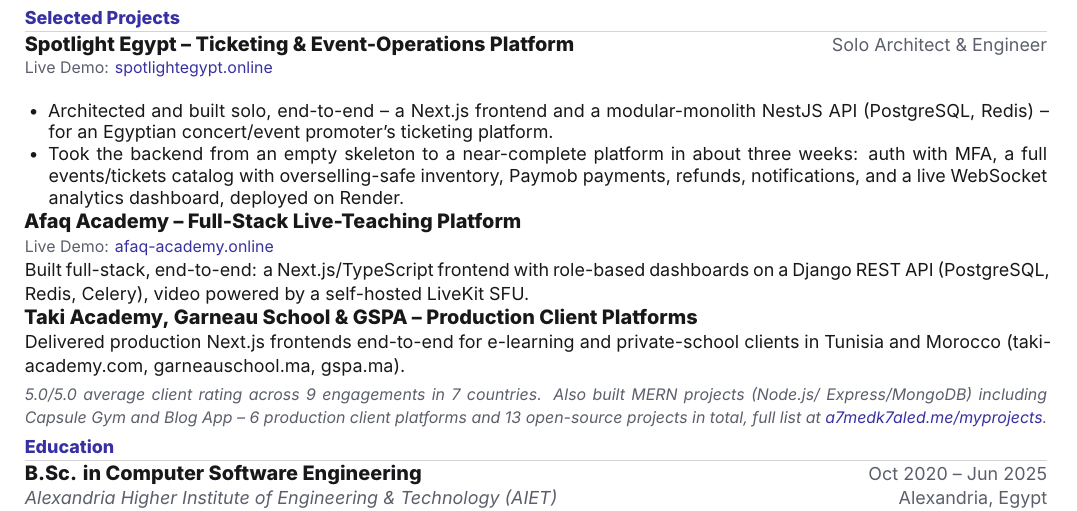
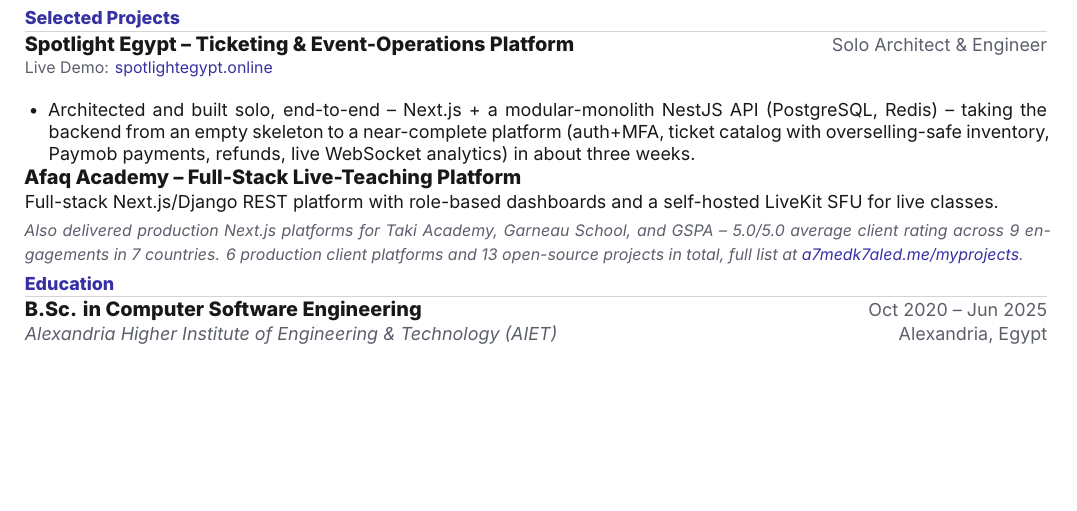
Before and after one commit to a7medk7aledak/AhmedKhaledportfolio, a LaTeX CV (resume/applications/hirefeed-fullstack-react-node.tex): part of the page, cut so that both start at the same text, the shorter picture padded with empty space. Compiled offline with XeLaTeX.

Commit message:
Shorten Projects section in tailored resume to fit one page
Dropped the separate Taki/Garneau/GSPA project entry (folded into the
closing note instead), trimmed Spotlight Egypt to one merged bullet,
and cut Afaq Academy down to a single description line -- was pushing
onto a second page.

Co-Authored-By: Claude Sonnet 5 <noreply@anthropic.com>

```diff
--- a/resume/applications/hirefeed-fullstack-react-node.tex
+++ b/resume/applications/hirefeed-fullstack-react-node.tex
@@ -143,27 +143,20 @@
 \linkLine{Live Demo}{https://spotlightegypt.online/}{spotlightegypt.online}
 {\small
 \begin{itemize}
-    \item Architected and built solo, end-to-end -- a Next.js frontend and a modular-monolith NestJS API
-    (PostgreSQL, Redis) -- for an Egyptian concert/event promoter's ticketing platform.
-    \item Took the backend from an empty skeleton to a near-complete platform in about three weeks: auth with
-    MFA, a full events/tickets catalog with overselling-safe inventory, Paymob payments, refunds, notifications,
-    and a live WebSocket analytics dashboard, deployed on Render.
+    \item Architected and built solo, end-to-end -- Next.js + a modular-monolith NestJS API (PostgreSQL, Redis)
+    -- taking the backend from an empty skeleton to a near-complete platform (auth+MFA, ticket catalog with
+    overselling-safe inventory, Paymob payments, refunds, live WebSocket analytics) in about three weeks.
 \end{itemize}
 }
 
 \lineHeading{Afaq Academy -- Full-Stack Live-Teaching Platform}{}
-\linkLine{Live Demo}{https://afaq-academy.online/}{afaq-academy.online}
-{\small Built full-stack, end-to-end: a Next.js/TypeScript frontend with role-based dashboards on a Django REST
-API (PostgreSQL, Redis, Celery), video powered by a self-hosted LiveKit SFU.}
-
-\lineHeading{Taki Academy, Garneau School \& GSPA -- Production Client Platforms}{}
-{\small Delivered production Next.js frontends end-to-end for e-learning and private-school clients in Tunisia
-and Morocco (takiacademy.com, garneauschool.ma, gspa.ma).}
+{\small Full-stack Next.js/Django REST platform with role-based dashboards and a self-hosted LiveKit SFU for
+live classes.}
 
 \vspace{2pt}
-\sectionNote{5.0/5.0 average client rating across 9 engagements in 7 countries. Also built MERN projects (Node.js/
-Express/MongoDB) including Capsule Gym and Blog App -- 6 production client platforms and 13 open-source projects
-in total, full list at \href{https://a7medk7aled.me/myprojects}{a7medk7aled.me/myprojects}.}
+\sectionNote{Also delivered production Next.js platforms for Taki Academy, Garneau School, and GSPA -- 5.0/5.0
+average client rating across 9 engagements in 7 countries. 6 production client platforms and 13 open-source
+projects in total, full list at \href{https://a7medk7aled.me/myprojects}{a7medk7aled.me/myprojects}.}
 
 % =========================== EDUCATION ====================================
 \section*{Education}
```
